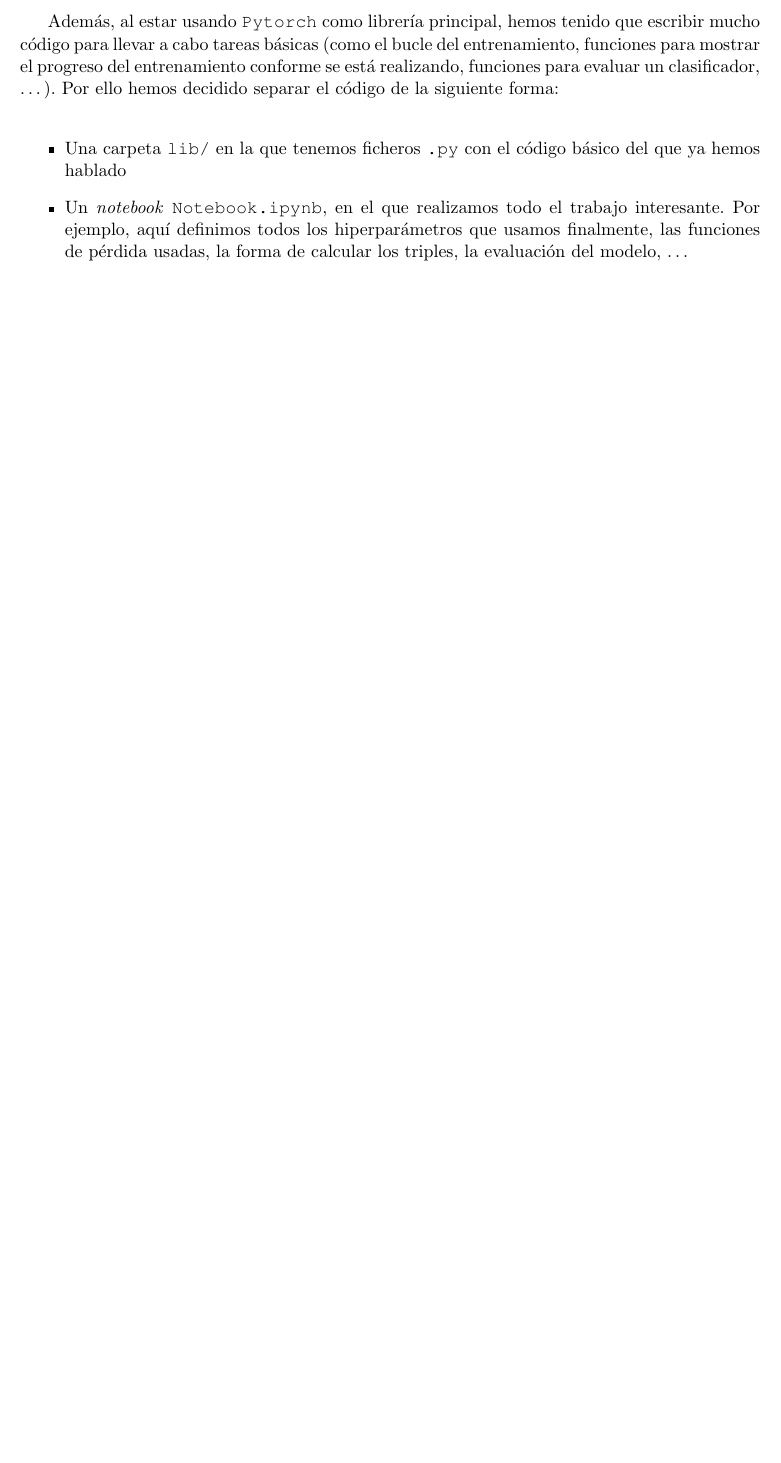
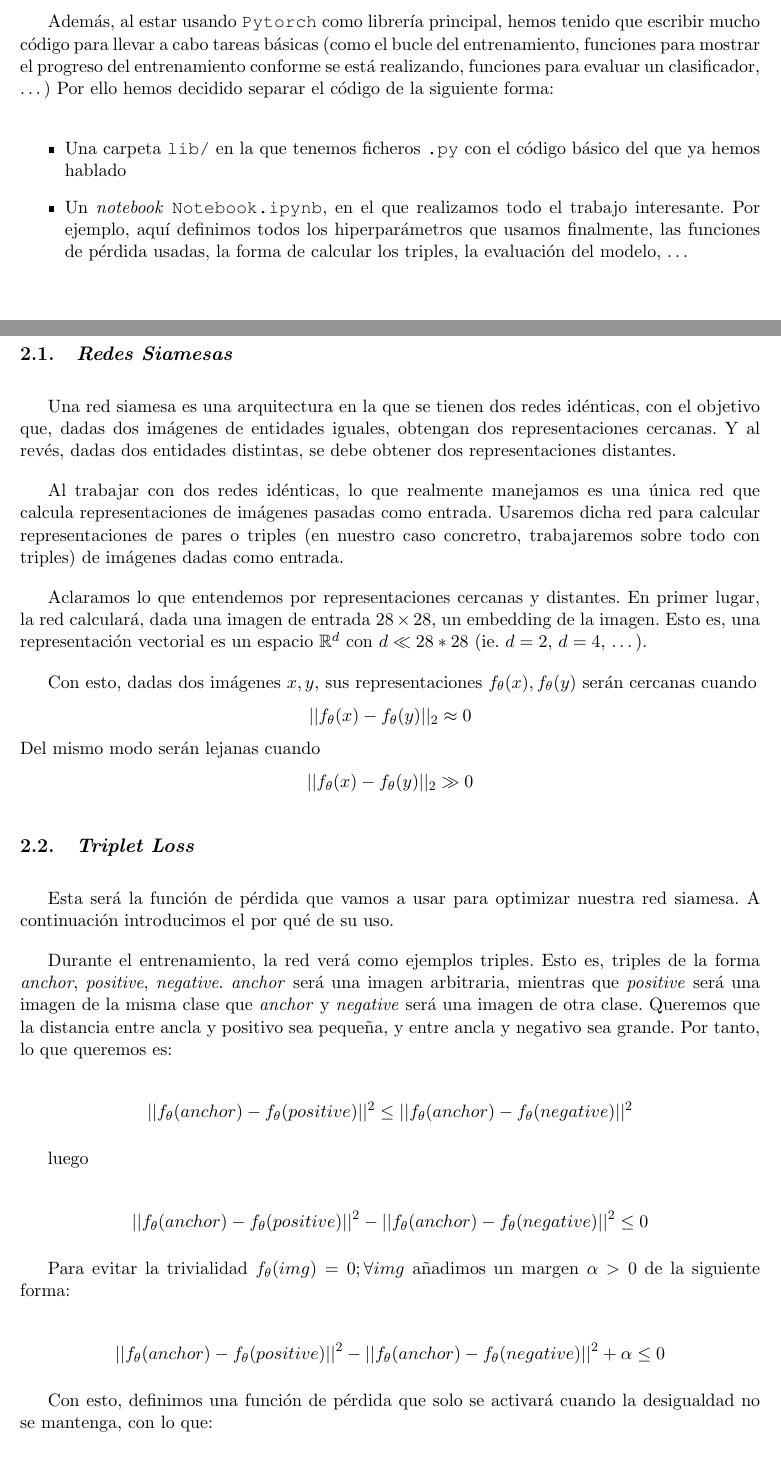
Before and after one commit to SergioQuijanoRey/ComputerVisionPracticaFinal, a LaTeX document (memoria/Memoria.tex): part of page 4 of 8 before the commit and two parts of pages 4 and 5 of 9 after it, the two joined at a grey line, cut so that both start at the same text, the shorter picture padded with empty space. Compiled offline with pdfLaTeX.

Commit message:
docs: escribimos parte de los fundamentos teoricos de la practica

```diff
--- a/memoria/Memoria.tex
+++ b/memoria/Memoria.tex
@@ -195,7 +195,7 @@ Al principio del \emph{Notebook} definimos una variable \lstinline{RUNNING_ENV}
     \item Las rutas de la carpeta donde guardamos las imágenes son diferentes
 \end{itemize}
 
-Además, al estar usando \lstinline{Pytorch} como librería principal, hemos tenido que escribir mucho código para llevar a cabo tareas básicas (como el bucle del entrenamiento, funciones para mostrar el progreso del entrenamiento conforme se está realizando, funciones para evaluar un clasificador, \ldots). Por ello hemos decidido separar el código de la siguiente forma:
+Además, al estar usando \lstinline{Pytorch} como librería principal, hemos tenido que escribir mucho código para llevar a cabo tareas básicas (como el bucle del entrenamiento, funciones para mostrar el progreso del entrenamiento conforme se está realizando, funciones para evaluar un clasificador, \ldots) Por ello hemos decidido separar el código de la siguiente forma:
 
 \begin{itemize}
   \item Una carpeta \lstinline{lib/} en la que tenemos ficheros \lstinline{.py} con el código básico del que ya hemos hablado
@@ -205,8 +205,32 @@ Además, al estar usando \lstinline{Pytorch} como librería principal, hemos ten
 
 \pagebreak
 
-\section{Fundamentos Teóricos} \label{fundamentos_teoricos:seccion}
+\section{Fundamentos Teóricos}
 
-% TODO -- hay que justificar la ideonidad de las redes siamesas a la base de datos escogida
+\subsection {\emph{Redes Siamesas}}
 
+Una red siamesa es una arquitectura en la que se tienen dos redes idénticas, con el objetivo que, dadas dos imágenes de entidades iguales, obtengan dos representaciones cercanas. Y al revés, dadas dos entidades distintas, se debe obtener dos representaciones distantes.
 
+Al trabajar con dos redes idénticas, lo que realmente manejamos es una única red que calcula representaciones de imágenes pasadas como entrada. Usaremos dicha red para calcular representaciones de pares o triples (en nuestro caso concretro, trabajaremos sobre todo con triples) de imágenes dadas como entrada.
+
+Aclaramos lo que entendemos por representaciones cercanas y distantes. En primer lugar, la red calculará, dada una imagen de entrada $28\times28$, un embedding de la imagen. Esto es, una representación vectorial es un espacio $\mathbb{R}^d$ con $d << 28*28$ (ie. $d = 2$, $d = 4$, \ldots).
+
+Con esto, dadas dos imágenes $x, y$, sus representaciones $ f_{\theta}(x),  f_{\theta}(y)$ serán cercanas cuando $$|| f_{\theta}(x) - f_{\theta}(y)||_2 \approx 0$$ Del mismo modo serán lejanas cuando $$|| f_{\theta}(x) - f_{\theta}(y)||_2 >> 0$$
+
+\subsection{\emph{Triplet Loss}}
+
+Esta será la función de pérdida que vamos a usar para optimizar nuestra red siamesa. A continuación introducimos el por qué de su uso.
+
+Durante el entrenamiento, la red verá como ejemplos triples. Esto es, triples de la forma \emph{anchor}, \emph{positive}, \emph{negative}. \emph{anchor} será una imagen arbitraria, mientras que \emph{positive} será una imagen de la misma clase que \emph{anchor} y \emph{negative} será una imagen de otra clase. Queremos que la distancia entre ancla y positivo sea pequeña, y entre ancla y negativo sea grande. Por tanto, lo que queremos es:
+
+$$||f_{\theta}(anchor) - f_{\theta}(positive)||^2 \leq ||f_{\theta}(anchor) - f_{\theta}(negative)||^2 $$
+
+luego
+
+$$||f_{\theta}(anchor) - f_{\theta}(positive)||^2 - ||f_{\theta}(anchor) - f_{\theta}(negative)||^2 \leq 0$$
+
+Para evitar la trivialidad $f_{\theta}(img) = 0; \forall img$ añadimos un margen $\alpha > 0$ de la siguiente forma:
+
+$$||f_{\theta}(anchor) - f_{\theta}(positive)||^2 - ||f_{\theta}(anchor) - f_{\theta}(negative)||^2 + \alpha \leq 0$$
+
+Con esto, definimos una función de pérdida que solo se activará cuando la desigualdad no se mantenga, con lo que:
```
Also changed, not shown: memoria/Memoria.tex (25 more changed lines).
